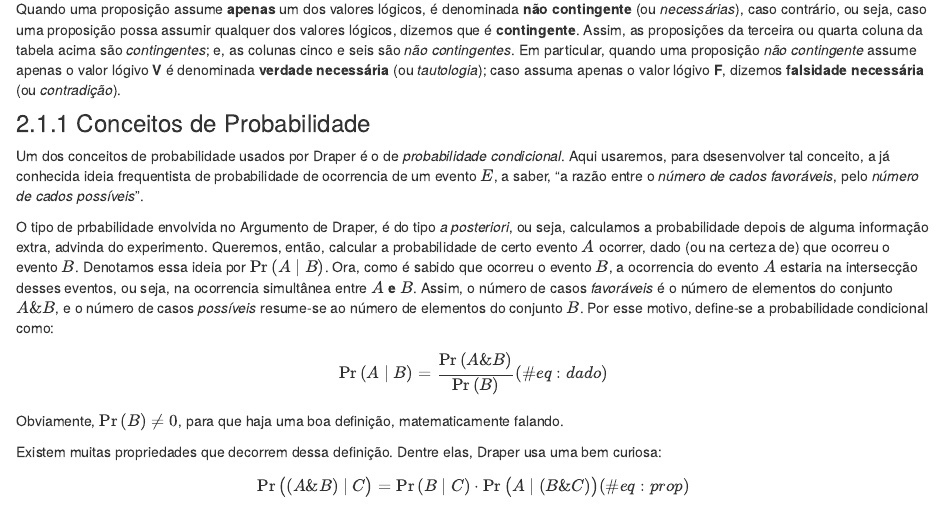
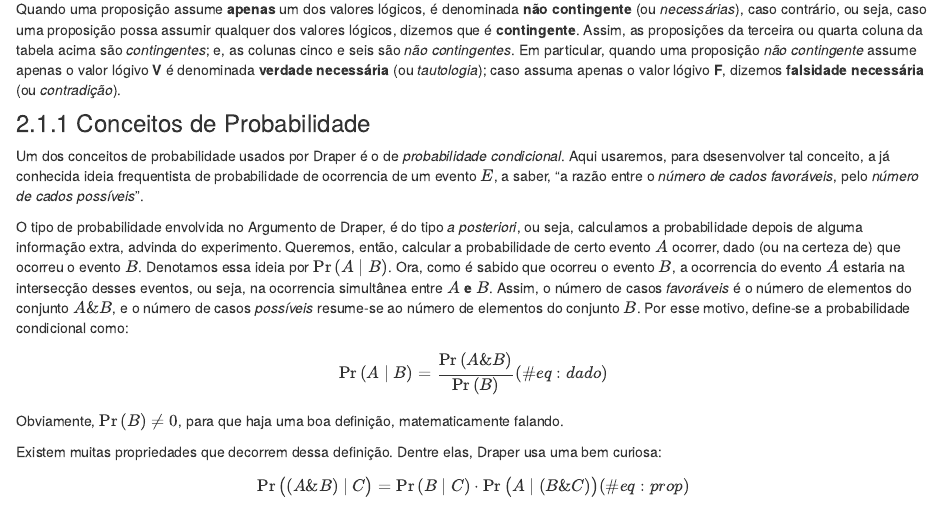
Before and after one commit to icaro-freire/01_seminario_ciencia-e-fe, an R Markdown document (01_resumo-extendido.Rmd): the page in a window 1100 px wide, from 1780 px down. Rendered offline with R 4.5, knitr and Pandoc, with nearby package versions; drawn as R Markdown's standard HTML page in place of the format the file asks for.

Commit message:
correção de bug

```diff
--- a/01_resumo-extendido.Rmd
+++ b/01_resumo-extendido.Rmd
@@ -101,7 +101,7 @@ Em particular, quando uma proposição *não contingente* assume apenas o valor
 Um dos conceitos de probabilidade usados por Draper é o de *probabilidade condicional*.
 Aqui usaremos, para dsesenvolver tal conceito, a já conhecida ideia frequentista de probabilidade de ocorrencia de um evento $E$, a saber, "a razão entre o *número de cados favoráveis*, pelo *número de cados possíveis*".
 
-O tipo de prbabilidade envolvida no Argumento de Draper, é do tipo *a posteriori*, ou seja, calculamos a probabilidade depois de alguma informação extra, advinda do experimento.
+O tipo de probabilidade envolvida no Argumento de Draper, é do tipo *a posteriori*, ou seja, calculamos a probabilidade depois de alguma informação extra, advinda do experimento.
 Queremos, então, calcular a probabilidade de certo evento $A$ ocorrer, dado (ou na certeza de) que ocorreu o evento $B$.
 Denotamos essa ideia por $\Pr{(A \mid B)}$.
 Ora, como é sabido que ocorreu o evento $B$, a ocorrencia do evento $A$ estaria na intersecção desses eventos, ou seja, na ocorrencia simultânea entre $A$ **e** $B$.
```
Also changed, not shown: docs/search.json, 1 other file.
